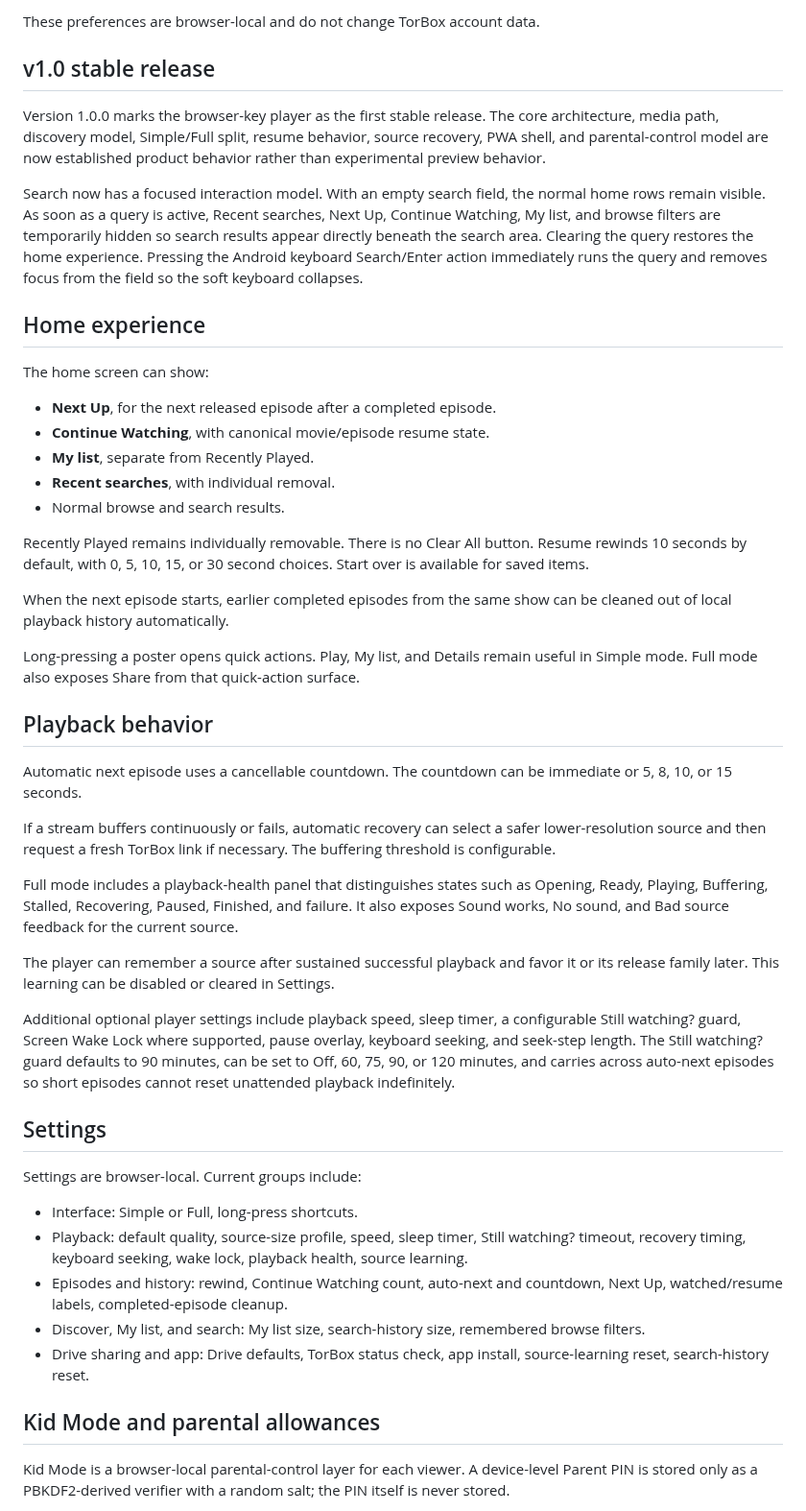
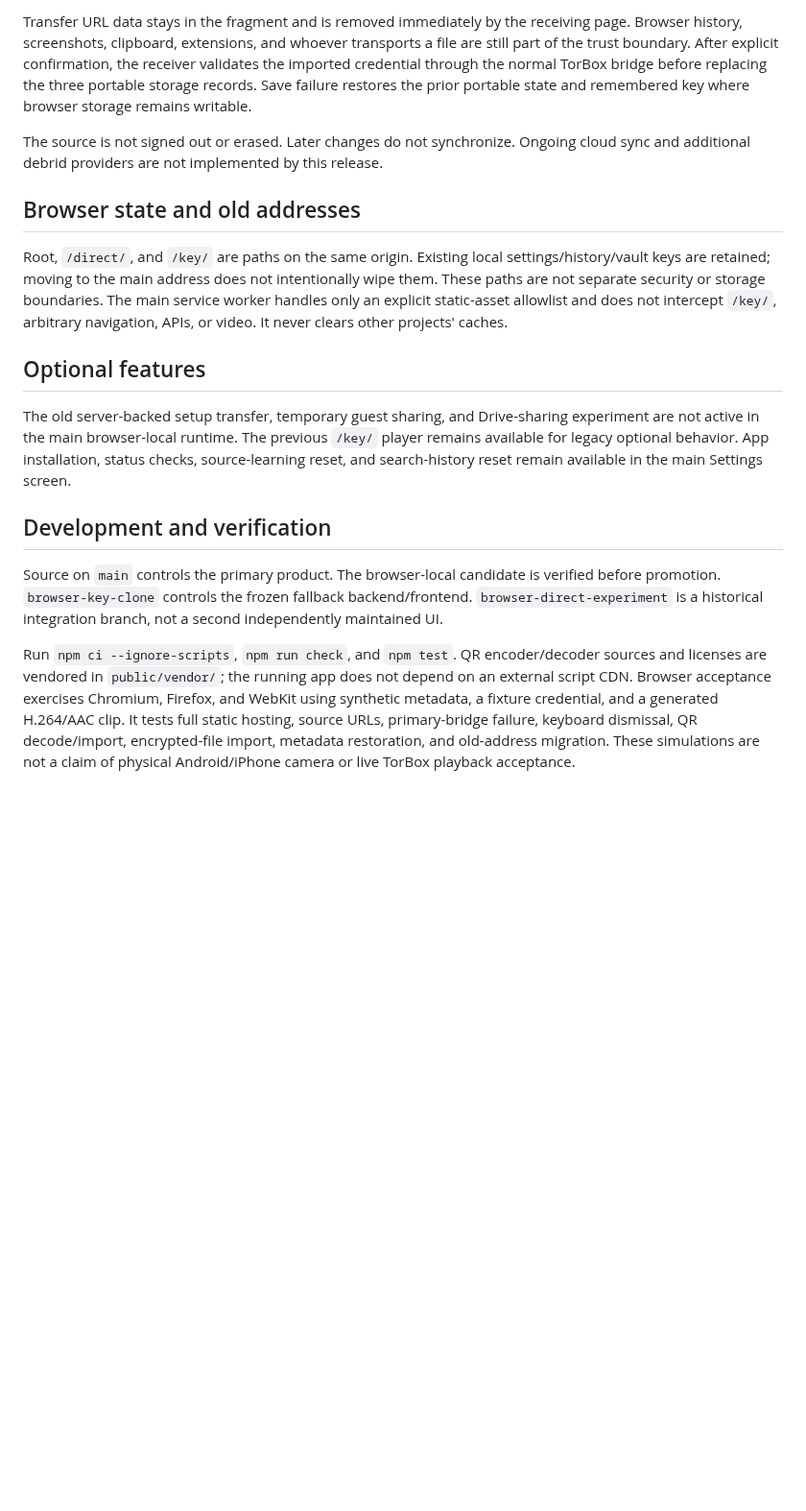
Before and after one commit to to-shreds/torbox-web-player, a Markdown page: README.md, the part around one of its changes. Shown at 96% size. GitHub-like rendering; blank space fills up the shorter version.

Commit message:
Document canonical browser-local v2 and backendless transfer

```diff
--- a/README.md
+++ b/README.md
@@ -52,51 +49,19 @@ Automatic source selection continues to prioritize browser-friendly cached sourc
 
-These preferences are browser-local and do not change TorBox account data.
+Transfer URL data stays in the fragment and is removed immediately by the receiving page. Browser history, screenshots, clipboard, extensions, and whoever transports a file are still part of the trust boundary. After explicit confirmation, the receiver validates the imported credential through the normal TorBox bridge before replacing the three portable storage records. Save failure restores the prior portable state and remembered key where browser storage remains writable.
 
-## v1.0 stable release
+The source is not signed out or erased. Later changes do not synchronize. Ongoing cloud sync and additional debrid providers are not implemented by this release.
 
-Version 1.0.0 marks the browser-key player as the first stable release. The core architecture, media path, discovery model, Simple/Full split, resume behavior, source recovery, PWA shell, and parental-control model are now established product behavior rather than experimental preview behavior.
+## Browser state and old addresses
 
-Search now has a focused interaction model. With an empty search field, the normal home rows remain visible. As soon as a query is active, Recent searches, Next Up, Continue Watching, My list, and browse filters are temporarily hidden so search results appear directly beneath the search area. Clearing the query restores the home experience. Pressing the Android keyboard Search/Enter action immediately runs the query and removes focus from the field so the soft keyboard collapses.
+Root, `/direct/`, and `/key/` are paths on the same origin. Existing local settings/history/vault keys are retained; moving to the main address does not intentionally wipe them. These paths are not separate security or storage boundaries. The main service worker handles only an explicit static-asset allowlist and does not intercept `/key/`, arbitrary navigation, APIs, or video. It never clears other projects' caches.
 
-## Home experience
+## Optional features
 
-The home screen can show:
+The old server-backed setup transfer, temporary guest sharing, and Drive-sharing experiment are not active in the main browser-local runtime. The previous `/key/` player remains available for legacy optional behavior. App installation, status checks, source-learning reset, and search-history reset remain available in the main Settings screen.
 
-- **Next Up**, for the next released episode after a completed episode.
-- **Continue Watching**, with canonical movie/episode resume state.
-- **My list**, separate from Recently Played.
-- **Recent searches**, with individual removal.
-- Normal browse and search results.
+## Development and verification
 
-Recently Played remains individually removable. There is no Clear All button. Resume rewinds 10 seconds by default, with 0, 5, 10, 15, or 30 second choices. Start over is available for saved items.
+Source on `main` controls the primary product. The browser-local candidate is verified before promotion. `browser-key-clone` controls the frozen fallback backend/frontend. `browser-direct-experiment` is a historical integration branch, not a second independently maintained UI.
 
-When the next episode starts, earlier completed episodes from the same show can be cleaned out of local playback history automatically.
+Run `npm ci --ignore-scripts`, `npm run check`, and `npm test`. QR encoder/decoder sources and licenses are vendored in `public/vendor/`; the running app does not depend on an external script CDN. Browser acceptance exercises Chromium, Firefox, and WebKit using synthetic metadata, a fixture credential, and a generated H.264/AAC clip. It tests full static hosting, source URLs, primary-bridge failure, keyboard dismissal, QR decode/import, encrypted-file import, metadata restoration, and old-address migration. These simulations are not a claim of physical Android/iPhone camera or live TorBox playback acceptance.
 
-Long-pressing a poster opens quick actions. Play, My list, and Details remain useful in Simple mode. Full mode also exposes Share from that quick-action surface.
-
-## Playback behavior
-
-Automatic next episode uses a cancellable countdown. The countdown can be immediate or 5, 8, 10, or 15 seconds.
-
-If a stream buffers continuously or fails, automatic recovery can select a safer lower-resolution source and then request a fresh TorBox link if necessary. The buffering threshold is configurable.
-
-Full mode includes a playback-health panel that distinguishes states such as Opening, Ready, Playing, Buffering, Stalled, Recovering, Paused, Finished, and failure. It also exposes Sound works, No sound, and Bad source feedback for the current source.
-
-The player can remember a source after sustained successful playback and favor it or its release family later. This learning can be disabled or cleared in Settings.
-
-Additional optional player settings include playback speed, sleep timer, a configurable Still watching? guard, Screen Wake Lock where supported, pause overlay, keyboard seeking, and seek-step length. The Still watching? guard defaults to 90 minutes, can be set to Off, 60, 75, 90, or 120 minutes, and carries across auto-next episodes so short episodes cannot reset unattended playback indefinitely.
-
-## Settings
-
-Settings are browser-local. Current groups include:
-
-- Interface: Simple or Full, long-press shortcuts.
-- Playback: default quality, source-size profile, speed, sleep timer, Still watching? timeout, recovery timing, keyboard seeking, wake lock, playback health, source learning.
-- Episodes and history: rewind, Continue Watching count, auto-next and countdown, Next Up, watched/resume labels, completed-episode cleanup.
-- Discover, My list, and search: My list size, search-history size, remembered browse filters.
-- Drive sharing and app: Drive defaults, TorBox status check, app install, source-learning reset, search-history reset.
-
-## Kid Mode and parental allowances
-
-Kid Mode is a browser-local parental-control layer for each viewer. A device-level Parent PIN is stored only as a PBKDF2-derived verifier with a random salt; the PIN itself is never stored.
-
```
Also changed, not shown: other parts of README.md (+27 -78 lines).
